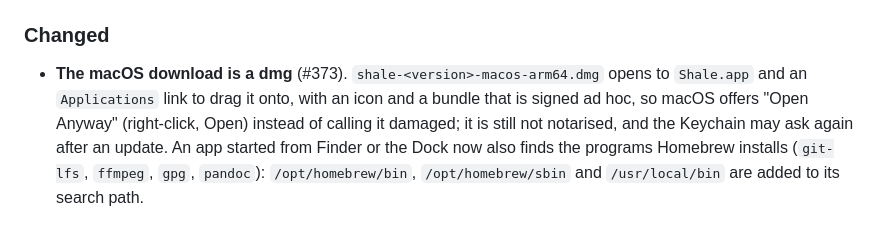
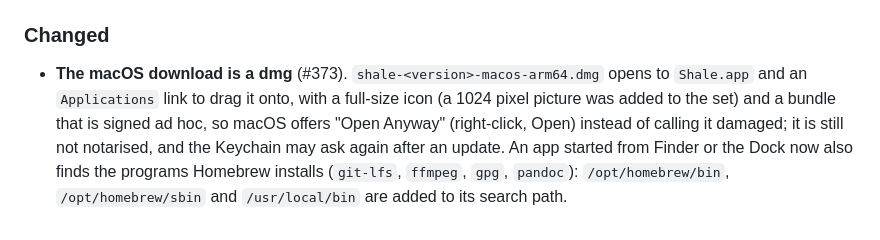
Before and after one commit to rabalyn/shale, a Markdown page: docs/changelog-pending/I373.md, the part around the change. Drawn GitHub-style.

```diff
--- a/docs/changelog-pending/I373.md
+++ b/docs/changelog-pending/I373.md
@@ -1,7 +1,7 @@
 ### Changed
 
 - **The macOS download is a dmg** (#373). `shale-<version>-macos-arm64.dmg` opens to `Shale.app` and an
-  `Applications` link to drag it onto, with an icon and a bundle that is signed ad hoc, so macOS offers
+  `Applications` link to drag it onto, with a full-size icon (a 1024 pixel picture was added to the set) and a bundle that is signed ad hoc, so macOS offers
   "Open Anyway" (right-click, Open) instead of calling it damaged; it is still not notarised, and the
   Keychain may ask again after an update. An app started from Finder or the Dock now also finds the
   programs Homebrew installs (`git-lfs`, `ffmpeg`, `gpg`, `pandoc`): `/opt/homebrew/bin`,
```
Also changed, not shown: assets/icon/README.md (+5 -2 lines), docs/spec/engineering.md (+1 -1 lines), assets/icon/shale-1024.png (added), 4 other files.
